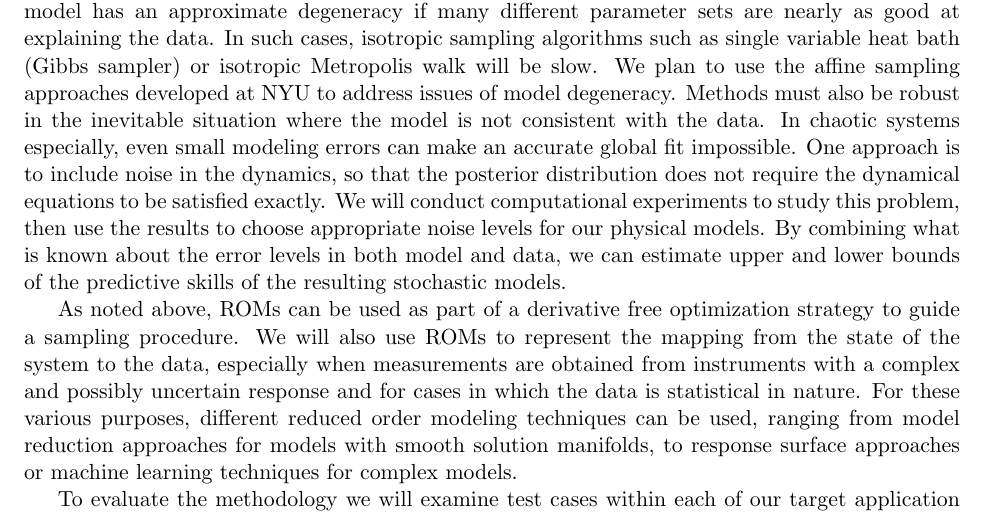
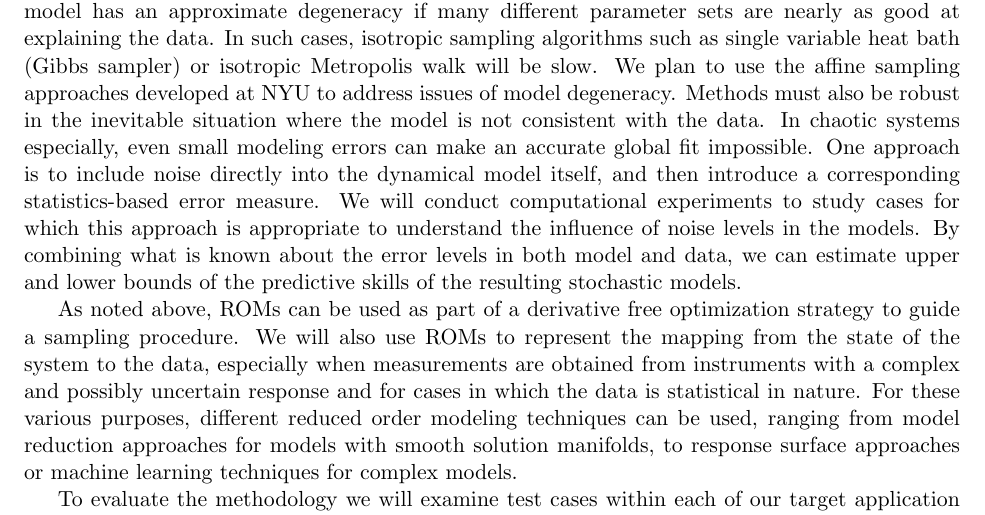
Before and after one commit to drummerdoc/UQ, a LaTeX document (Data_preposal.tex): part of page 2 of 2, cut so that both start at the same text. Compiled offline with pdfLaTeX.

Commit message:
Rewrite sentence on noise

```diff
--- a/Data_preposal.tex
+++ b/Data_preposal.tex
@@ -175,10 +175,14 @@ data.
 %For example, the power law/exponential formulas for reaction rates are only modeling approximations, though they can be
 %very accurate.
 In chaotic systems especially, even small modeling errors can make an accurate global fit impossible.
-One approach is to include noise in the dynamics, so that the posterior distribution does not require the
-dynamical equations to be satisfied exactly.
-We will conduct computational experiments to study this problem, then use the results to
-choose appropriate noise levels for our physical models.
+One approach is to include noise directly into the dynamical model
+itself, and then introduce a corresponding statistics-based error measure. We will conduct computational experiments to study
+cases for which this approach is appropriate to understand the
+influence of noise levels in the models.
+%One approach is to include noise in the dynamics, so that the posterior distribution does not require the
+%dynamical equations to be satisfied exactly.
+%We will conduct computational experiments to study this problem, then use the results to
+%choose appropriate noise levels for our physical models.
 By combining what is known about the error levels in both model and data, we can estimate upper and lower bounds
 of the predictive skills of the resulting stochastic models.
 
```
